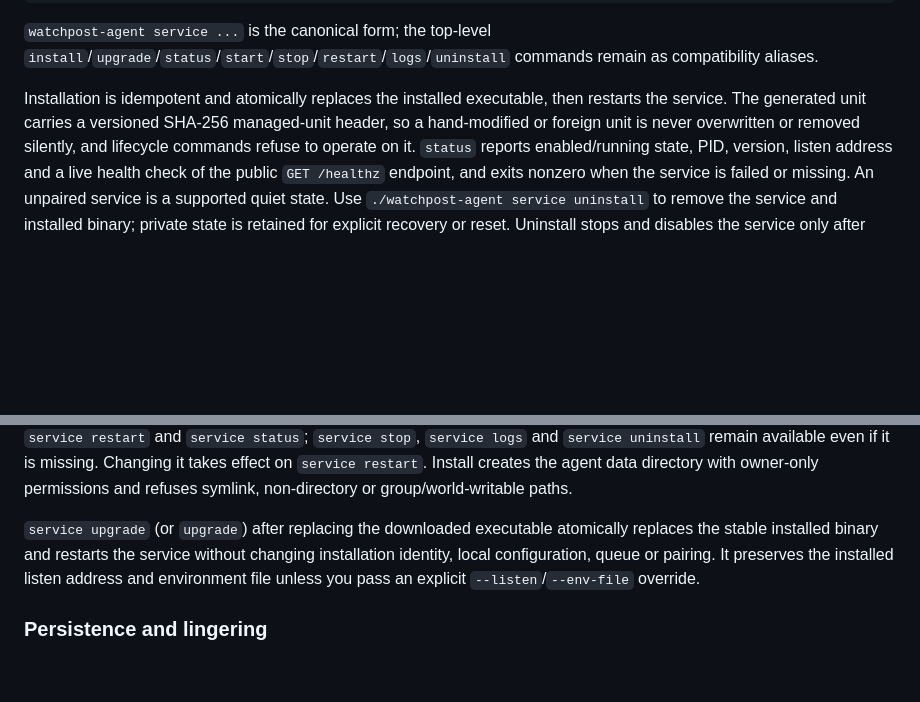
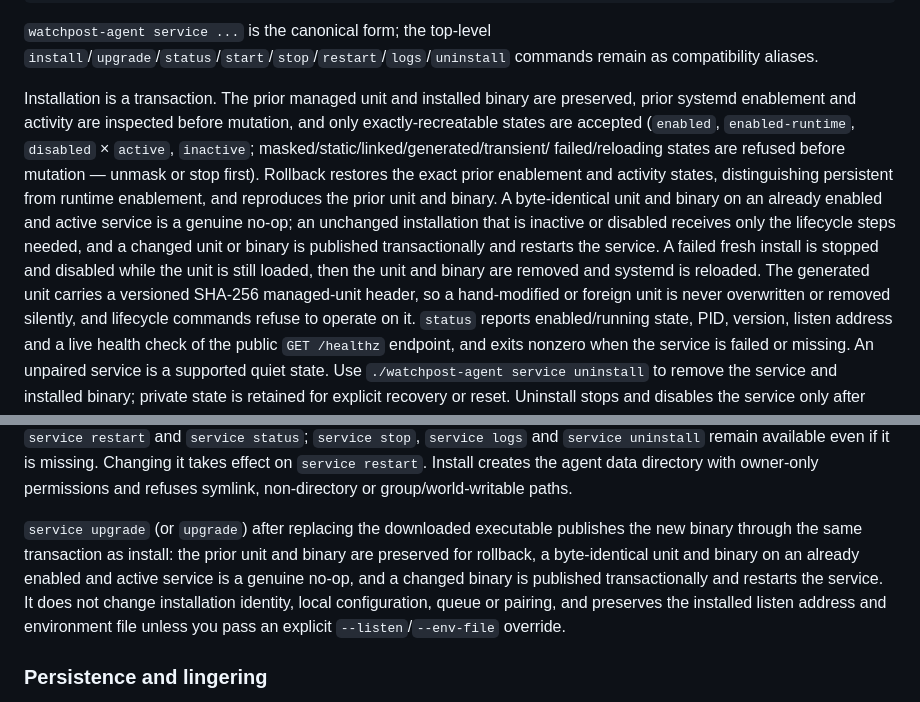
Before and after one commit to watchpost-cv/watchpost-agent, a Markdown page: README.md, 2 parts joined by grey strips. Rendered like a GitHub page; blank space fills up the shorter version.

Commit message:
Documentation-truth: describe the binary-aware transactional install/upgrade contract and exact rollback in the README

```diff
--- a/README.md
+++ b/README.md
@@ -48,8 +48,19 @@ Install the per-user service before pairing:
 `install`/`upgrade`/`status`/`start`/`stop`/`restart`/`logs`/`uninstall`
 commands remain as compatibility aliases.
 
-Installation is idempotent and atomically replaces the installed executable,
-then restarts the service. The generated unit carries a versioned SHA-256
+Installation is a transaction. The prior managed unit and installed binary are
+preserved, prior systemd enablement and activity are inspected before mutation,
+and only exactly-recreatable states are accepted (`enabled`, `enabled-runtime`,
+`disabled` × `active`, `inactive`; masked/static/linked/generated/transient/
+failed/reloading states are refused before mutation — unmask or stop first).
+Rollback restores the exact prior enablement and activity states, distinguishing
+persistent from runtime enablement, and reproduces the prior unit and binary.
+A byte-identical unit and binary on an already enabled and active service is a
+genuine no-op; an unchanged installation that is inactive or disabled receives
+only the lifecycle steps needed, and a changed unit or binary is published
+transactionally and restarts the service. A failed fresh install is stopped and
+disabled while the unit is still loaded, then the unit and binary are removed
+and systemd is reloaded. The generated unit carries a versioned SHA-256
 managed-unit header, so a hand-modified or foreign unit is never overwritten
 or removed silently, and lifecycle commands refuse to operate on it. `status`
 reports enabled/running state, PID, version, listen address and a live health
@@ -80,10 +91,13 @@ uninstall` remain available even if it is missing. Changing it takes effect on
 permissions and refuses symlink, non-directory or group/world-writable paths.
 
 `service upgrade` (or `upgrade`) after replacing the downloaded executable
-atomically replaces the stable installed binary and restarts the service
-without changing installation identity, local configuration, queue or pairing.
-It preserves the installed listen address and environment file unless you pass
-an explicit `--listen`/`--env-file` override.
+publishes the new binary through the same transaction as install: the prior
+unit and binary are preserved for rollback, a byte-identical unit and binary on
+an already enabled and active service is a genuine no-op, and a changed binary
+is published transactionally and restarts the service. It does not change
+installation identity, local configuration, queue or pairing, and preserves the
+installed listen address and environment file unless you pass an explicit
+`--listen`/`--env-file` override.
 
 ### Persistence and lingering
 
```
